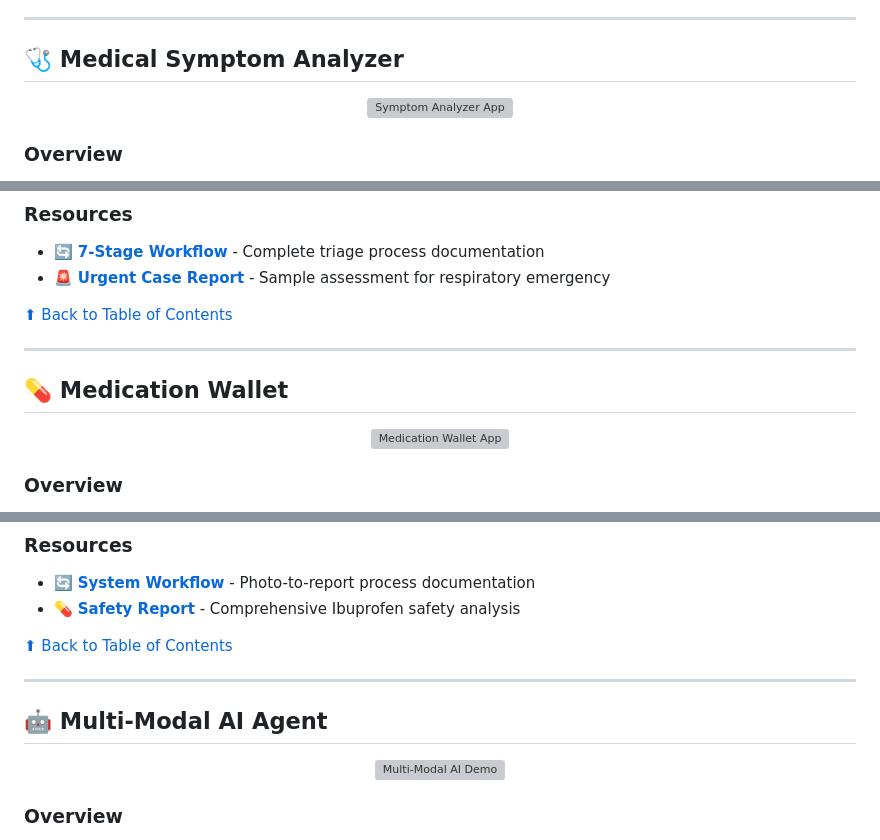
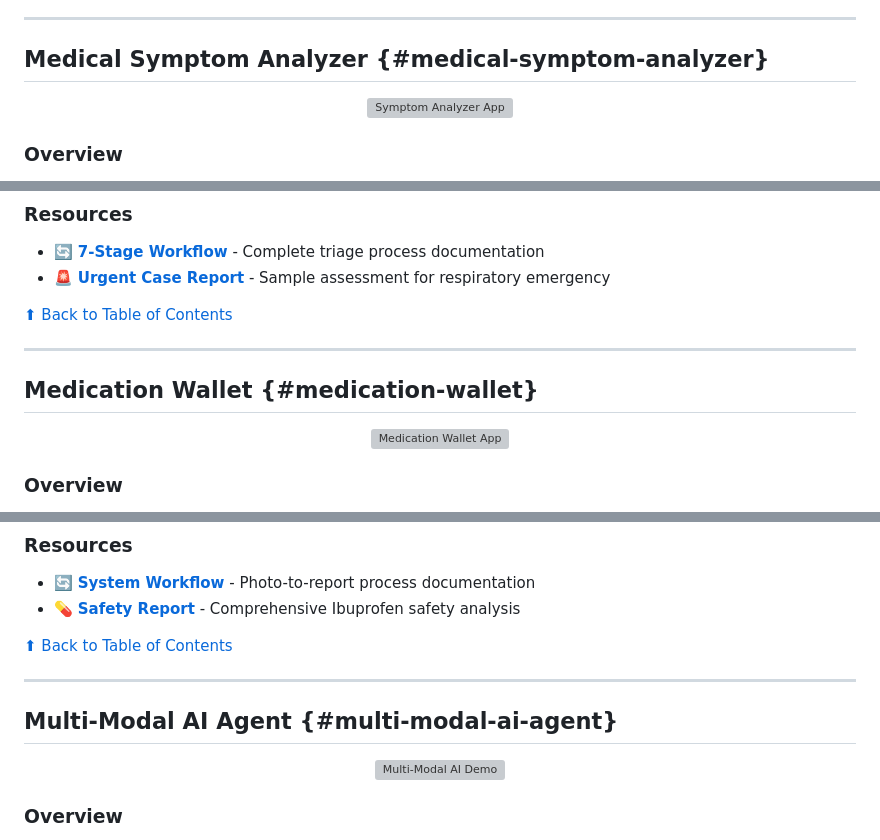
Before and after one commit to nbahador/healthcare-ai-demos-api, a Markdown page: README.md, 3 parts joined by grey strips. Rendered like a GitHub page; grey boxes are pictures that could not be loaded.

```diff
--- a/README.md
+++ b/README.md
@@ -109,7 +109,7 @@ Advanced case documentation system that extracts structured information from med
 
 ---
 
-## 🩺 Medical Symptom Analyzer
+## Medical Symptom Analyzer {#medical-symptom-analyzer}
 
 <div align="center">
   <img src="https://nbahador.github.io/healthcare-ai-demos-api/Medical_Symptom_Analyzer/App.png" alt="Symptom Analyzer App" width="500" />
@@ -132,7 +132,7 @@ AI-powered triage system that analyzes patient symptoms and provides structured
 
 ---
 
-## 💊 Medication Wallet
+## Medication Wallet {#medication-wallet}
 
 <div align="center">
   <img src="https://nbahador.github.io/healthcare-ai-demos-api/Medication_Wallet/app.png" alt="Medication Wallet App" width="500" />
@@ -156,7 +156,7 @@ Intelligent medication identification system that uses computer vision to recogn
 
 ---
 
-## 🤖 Multi-Modal AI Agent
+## Multi-Modal AI Agent {#multi-modal-ai-agent}
 
 <div align="center">
   <img src="https://nbahador.github.io/healthcare-ai-demos-api/Multi_Modal_AI_Agent/demo1.png" alt="Multi-Modal AI Demo" width="600" />
```
Also changed, not shown: other parts of README.md (+21 -23 lines).
